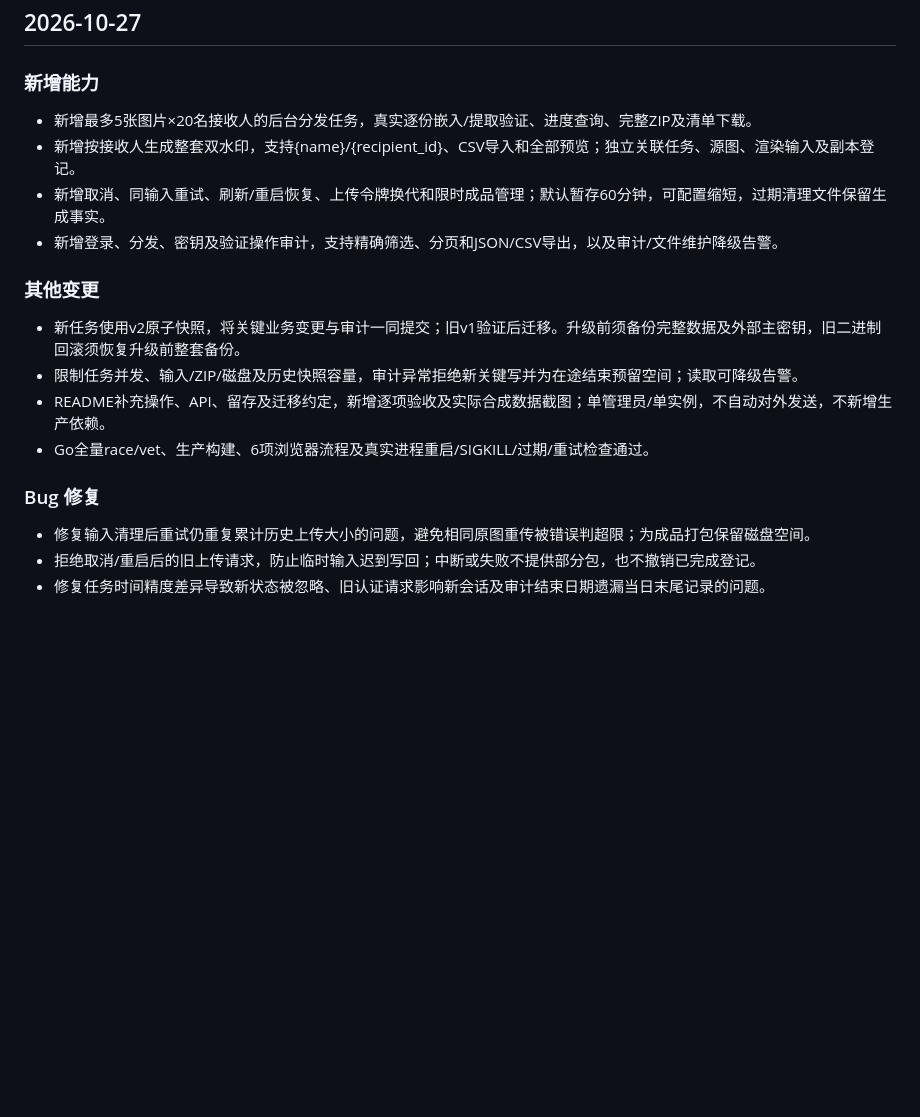
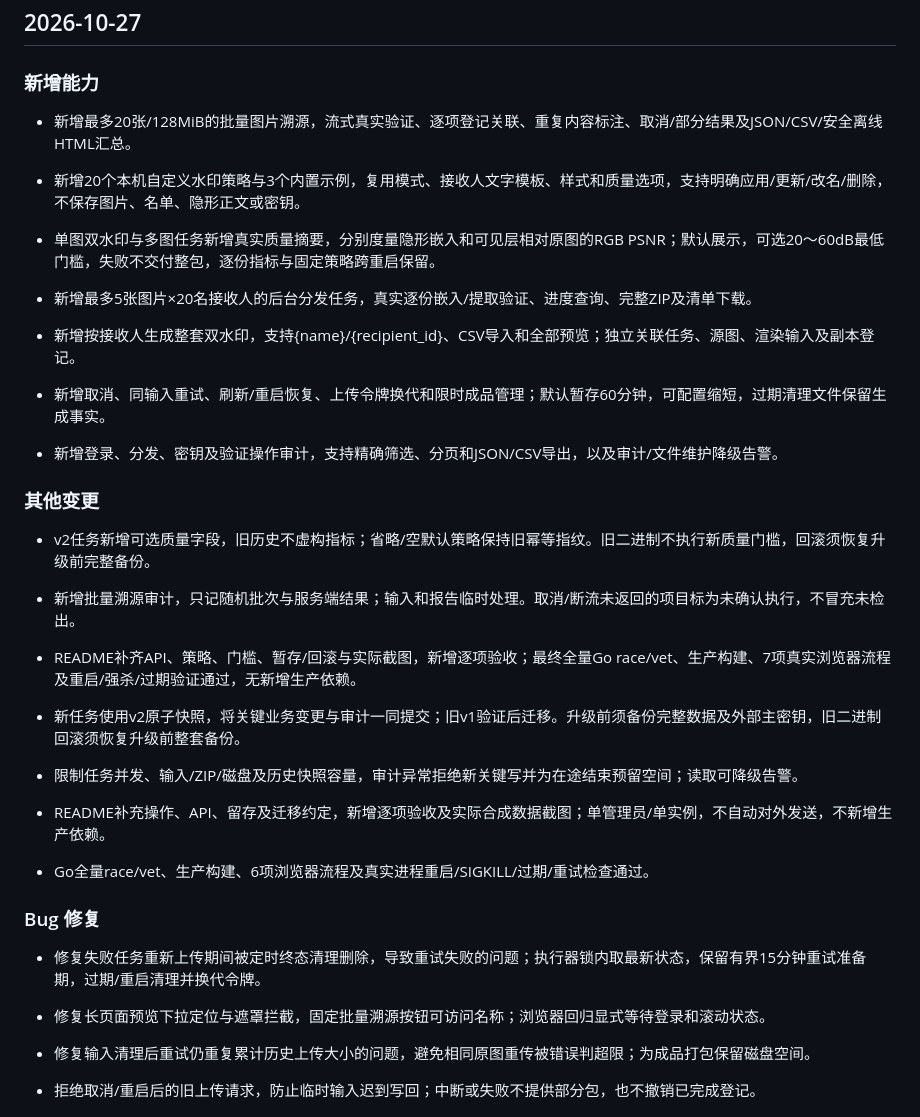
Before and after one commit to Ed1s0nZ/watermark-tool, a Markdown page: CHANGELOG.md, the part around the change. Rendered like a GitHub page; blank space fills up the shorter version.

Commit message:
docs: finalize tracing and quality changelog and delivery review

```diff
--- a/CHANGELOG.md
+++ b/CHANGELOG.md
@@ -3,6 +3,10 @@
 ## 2026-10-27
 
 ### 新增能力
+
+- 新增最多20张/128MiB的批量图片溯源，流式真实验证、逐项登记关联、重复内容标注、取消/部分结果及JSON/CSV/安全离线HTML汇总。
+- 新增20个本机自定义水印策略与3个内置示例，复用模式、接收人文字模板、样式和质量选项，支持明确应用/更新/改名/删除，不保存图片、名单、隐形正文或密钥。
+- 单图双水印与多图任务新增真实质量摘要，分别度量隐形嵌入和可见层相对原图的RGB PSNR；默认展示，可选20～60dB最低门槛，失败不交付整包，逐份指标与固定策略跨重启保留。
 
 - 新增最多5张图片×20名接收人的后台分发任务，真实逐份嵌入/提取验证、进度查询、完整ZIP及清单下载。
 - 新增按接收人生成整套双水印，支持{name}/{recipient_id}、CSV导入和全部预览；独立关联任务、源图、渲染输入及副本登记。
@@ -11,12 +15,19 @@
 
 ### 其他变更
 
+- v2任务新增可选质量字段，旧历史不虚构指标；省略/空默认策略保持旧幂等指纹。旧二进制不执行新质量门槛，回滚须恢复升级前完整备份。
+- 新增批量溯源审计，只记随机批次与服务端结果；输入和报告临时处理。取消/断流未返回的项目标为未确认执行，不冒充未检出。
+- README补齐API、策略、门槛、暂存/回滚与实际截图，新增逐项验收；最终全量Go race/vet、生产构建、7项真实浏览器流程及重启/强杀/过期验证通过，无新增生产依赖。
+
 - 新任务使用v2原子快照，将关键业务变更与审计一同提交；旧v1验证后迁移。升级前须备份完整数据及外部主密钥，旧二进制回滚须恢复升级前整套备份。
 - 限制任务并发、输入/ZIP/磁盘及历史快照容量，审计异常拒绝新关键写并为在途结束预留空间；读取可降级告警。
 - README补充操作、API、留存及迁移约定，新增逐项验收及实际合成数据截图；单管理员/单实例，不自动对外发送，不新增生产依赖。
 - Go全量race/vet、生产构建、6项浏览器流程及真实进程重启/SIGKILL/过期/重试检查通过。
 
 ### Bug 修复
+
+- 修复失败任务重新上传期间被定时终态清理删除，导致重试失败的问题；执行器锁内取最新状态，保留有界15分钟重试准备期，过期/重启清理并换代令牌。
+- 修复长页面预览下拉定位与遮罩拦截，固定批量溯源按钮可访问名称；浏览器回归显式等待登录和滚动状态。
 
 - 修复输入清理后重试仍重复累计历史上传大小的问题，避免相同原图重传被错误判超限；为成品打包保留磁盘空间。
 - 拒绝取消/重启后的旧上传请求，防止临时输入迟到写回；中断或失败不提供部分包，也不撤销已完成登记。
```
Also changed, not shown: 1 other file.
